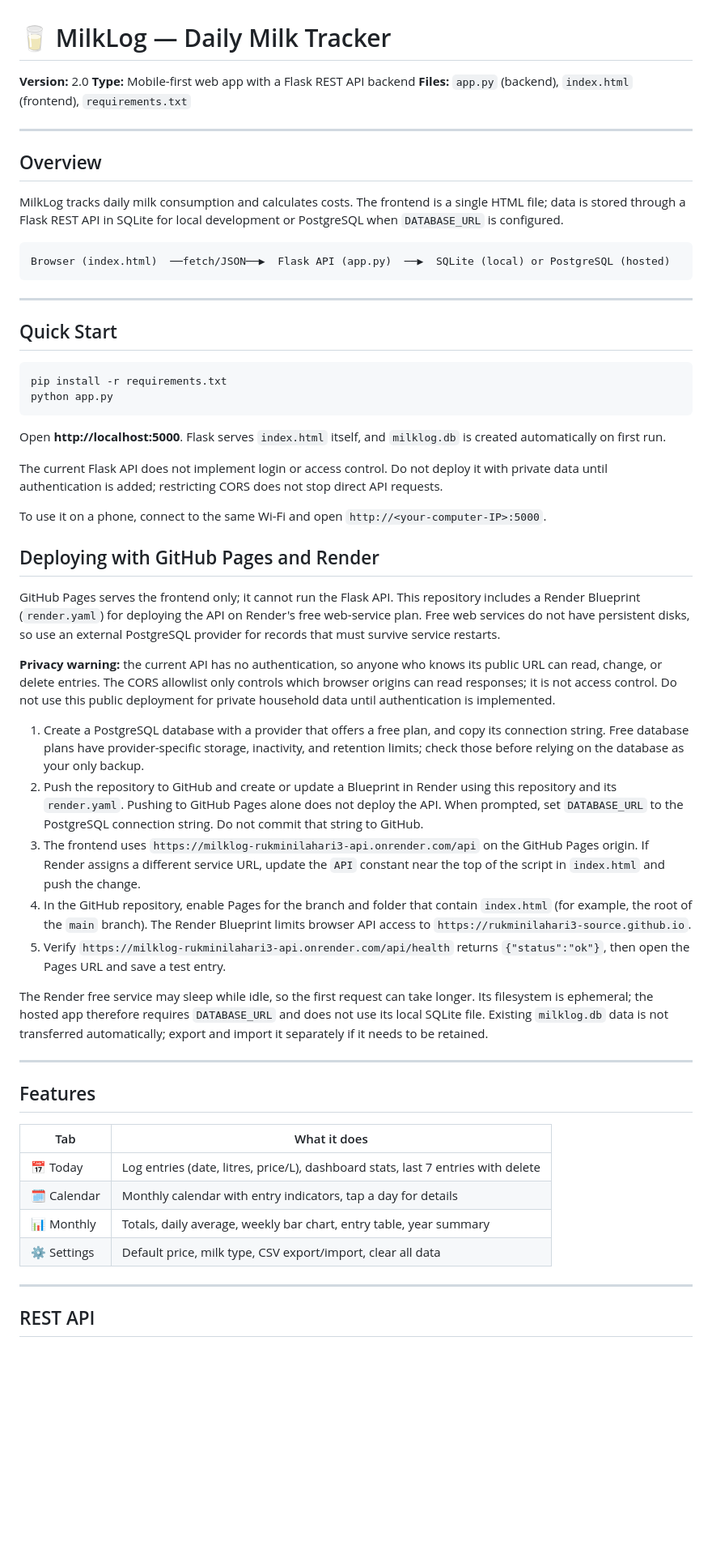
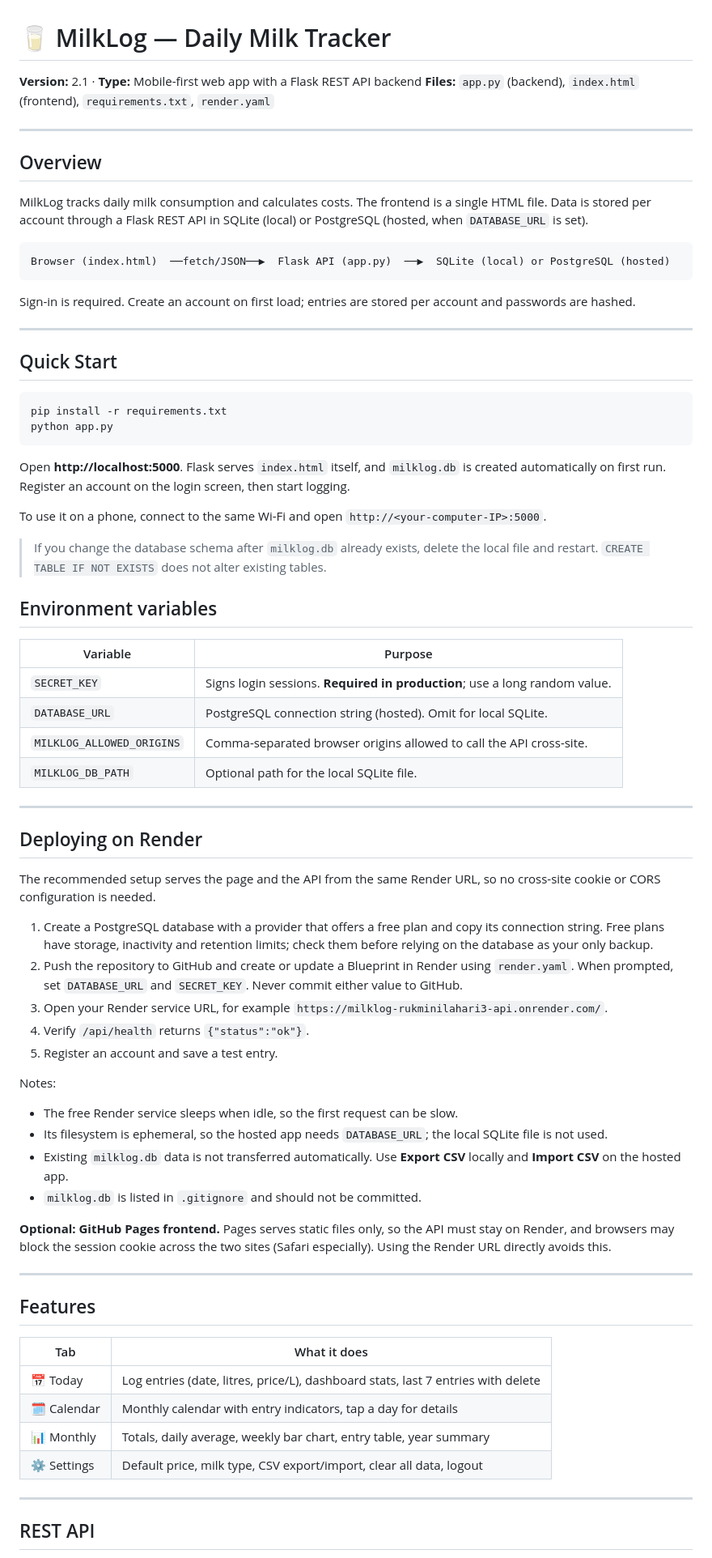
Before and after one commit to rukminilahari3-source/milk-tracker, a Markdown page: README.md, the part around one of its changes. Shown at 81% size. GitHub-like rendering; blank space fills up the shorter version.

````diff
--- a/README.md
+++ b/README.md
@@ -1,58 +1,74 @@
 # 🥛 MilkLog — Daily Milk Tracker
 
-**Version:** 2.0
-**Type:** Mobile-first web app with a Flask REST API backend
-**Files:** `app.py` (backend), `index.html` (frontend), `requirements.txt`
+**Version:** 2.1 · **Type:** Mobile-first web app with a Flask REST API backend
+**Files:** `app.py` (backend), `index.html` (frontend), `requirements.txt`, `render.yaml`
 
 ---
 
 ## Overview
 
-MilkLog tracks daily milk consumption and calculates costs. The frontend is a single HTML file; data is stored through a Flask REST API in SQLite for local development or PostgreSQL when `DATABASE_URL` is configured.
+MilkLog tracks daily milk consumption and calculates costs. The frontend is a single HTML file. Data is stored per account through a Flask REST API in SQLite (local) or PostgreSQL (hosted, when `DATABASE_URL` is set).
 
 ```
 Browser (index.html)  ──fetch/JSON──▶  Flask API (app.py)  ──▶  SQLite (local) or PostgreSQL (hosted)
 ```
 
+Sign-in is required. Create an account on first load; entries are stored per account and passwords are hashed.
+
 ---
 
 ## Quick Start
 
-```bash
+```
 pip install -r requirements.txt
 python app.py
 ```
 
-Open **http://localhost:5000**. Flask serves `index.html` itself, and `milklog.db` is created automatically on first run.
-
-The current Flask API does not implement login or access control. Do not deploy it with private data until authentication is added; restricting CORS does not stop direct API requests.
+Open **http://localhost:5000**. Flask serves `index.html` itself, and `milklog.db` is created automatically on first run. Register an account on the login screen, then start logging.
 
 To use it on a phone, connect to the same Wi-Fi and open `http://<your-computer-IP>:5000`.
 
-## Deploying with GitHub Pages and Render
+> If you change the database schema after `milklog.db` already exists, delete the local file and restart. `CREATE TABLE IF NOT EXISTS` does not alter existing tables.
 
-GitHub Pages serves the frontend only; it cannot run the Flask API. This repository includes a Render Blueprint (`render.yaml`) for deploying the API on Render's free web-service plan. Free web services do not have persistent disks, so use an external PostgreSQL provider for records that must survive service restarts.
+## Environment variables
 
-**Privacy warning:** the current API has no authentication, so anyone who knows its public URL can read, change, or delete entries. The CORS allowlist only controls which browser origins can read responses; it is not access control. Do not use this public deployment for private household data until authentication is implemented.
+| Variable | Purpose |
+| --- | --- |
+| `SECRET_KEY` | Signs login sessions. **Required in production**; use a long random value. |
+| `DATABASE_URL` | PostgreSQL connection string (hosted). Omit for local SQLite. |
+| `MILKLOG_ALLOWED_ORIGINS` | Comma-separated browser origins allowed to call the API cross-site. |
+| `MILKLOG_DB_PATH` | Optional path for the local SQLite file. |
 
-1. Create a PostgreSQL database with a provider that offers a free plan, and copy its connection string. Free database plans have provider-specific storage, inactivity, and retention limits; check those before relying on the database as your only backup.
-2. Push the repository to GitHub and create or update a Blueprint in Render using this repository and its `render.yaml`. Pushing to GitHub Pages alone does not deploy the API. When prompted, set `DATABASE_URL` to the PostgreSQL connection string. Do not commit that string to GitHub.
-3. The frontend uses `https://milklog-rukminilahari3-api.onrender.com/api` on the GitHub Pages origin. If Render assigns a different service URL, update the `API` constant near the top of the script in `index.html` and push the change.
-4. In the GitHub repository, enable Pages for the branch and folder that contain `index.html` (for example, the root of the `main` branch). The Render Blueprint limits browser API access to `https://rukminilahari3-source.github.io`.
-5. Verify `https://milklog-rukminilahari3-api.onrender.com/api/health` returns `{"status":"ok"}`, then open the Pages URL and save a test entry.
+---
 
-The Render free service may sleep while idle, so the first request can take longer. Its filesystem is ephemeral; the hosted app therefore requires `DATABASE_URL` and does not use its local SQLite file. Existing `milklog.db` data is not transferred automatically; export and import it separately if it needs to be retained.
+## Deploying on Render
+
+The recommended setup serves the page and the API from the same Render URL, so no cross-site cookie or CORS configuration is needed.
+
+1. Create a PostgreSQL database with a provider that offers a free plan and copy its connection string. Free plans have storage, inactivity and retention limits; check them before relying on the database as your only backup.
+2. Push the repository to GitHub and create or update a Blueprint in Render using `render.yaml`. When prompted, set `DATABASE_URL` and `SECRET_KEY`. Never commit either value to GitHub.
+3. Open your Render service URL, for example `https://milklog-rukminilahari3-api.onrender.com/`.
+4. Verify `/api/health` returns `{"status":"ok"}`.
+5. Register an account and save a test entry.
+
+Notes:
+- The free Render service sleeps when idle, so the first request can be slow.
+- Its filesystem is ephemeral, so the hosted app needs `DATABASE_URL`; the local SQLite file is not used.
+- Existing `milklog.db` data is not transferred automatically. Use **Export CSV** locally and **Import CSV** on the hosted app.
+- `milklog.db` is listed in `.gitignore` and should not be committed.
+
+**Optional: GitHub Pages frontend.** Pages serves static files only, so the API must stay on Render, and browsers may block the session cookie across the two sites (Safari especially). Using the Render URL directly avoids this.
 
 ---
 
 ## Features
 
 | Tab | What it does |
-|---|---|
+| --- | --- |
 | 📅 Today | Log entries (date, litres, price/L), dashboard stats, last 7 entries with delete |
 | 🗓 Calendar | Monthly calendar with entry indicators, tap a day for details |
 | 📊 Monthly | Totals, daily average, weekly bar chart, entry table, year summary |
-| ⚙️ Settings | Default price, milk type, CSV export/import, clear all data |
+| ⚙️ Settings | Default price, milk type, CSV export/import, clear all data, logout |
 
 ---
 
````
Also changed, not shown: other parts of README.md (+36 -28 lines).
